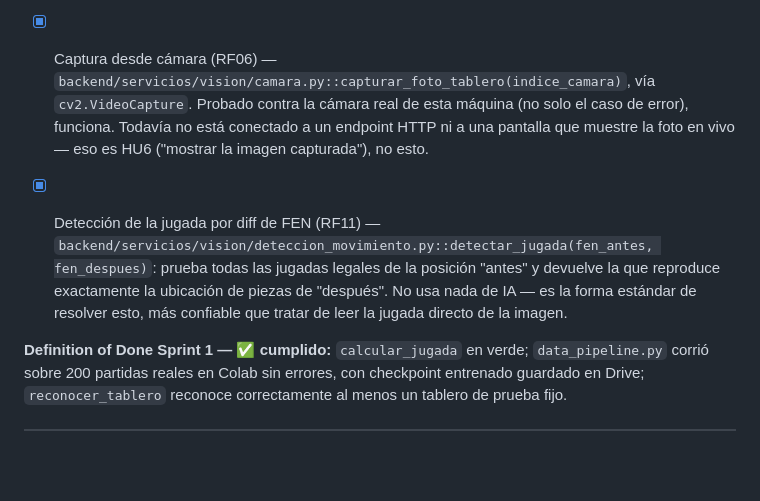
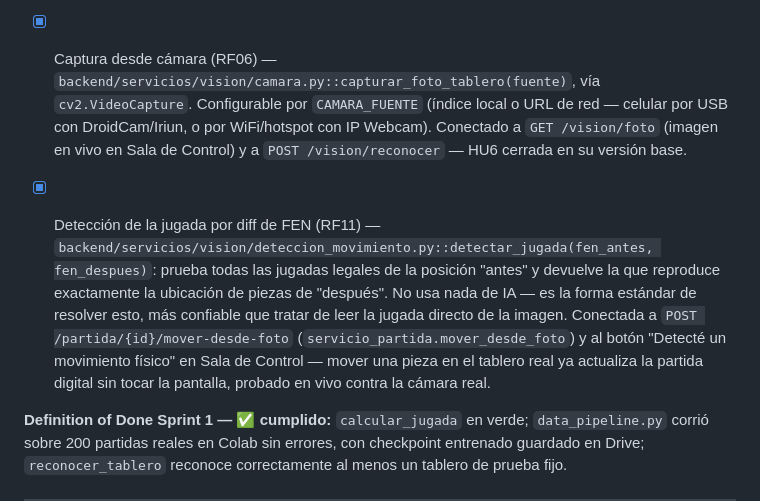
Before and after one commit to larzekao9/Brazo-Rob-tico-con-Inteligencia-Artificial-para-el-Aprendizaje-del-Ajedrez, a Markdown page: docs/plan_sprints.md, the part around the change. Rendered like a GitHub page; blank space fills up the shorter version.

Commit message:
Actualizar tablero: RF06/RF11 conectadas de punta a punta

```diff
--- a/docs/plan_sprints.md
+++ b/docs/plan_sprints.md
@@ -84,14 +84,18 @@ tablero funcionando sobre fotos de prueba, y el pipeline de datos corriendo de p
       de esquinas + clasificación de piezas y arma el FEN completo. El turno ("w"/"b") se recibe
       como parámetro porque una sola foto no alcanza para saber de quién es — tampoco se puede
       inferir enroque ni al paso, quedan siempre en su valor por defecto ("-").
-- [x] Captura desde cámara (RF06) — `backend/servicios/vision/camara.py::capturar_foto_tablero(indice_camara)`,
-      vía `cv2.VideoCapture`. Probado contra la cámara real de esta máquina (no solo el caso de
-      error), funciona. Todavía no está conectado a un endpoint HTTP ni a una pantalla que
-      muestre la foto en vivo — eso es HU6 ("mostrar la imagen capturada"), no esto.
+- [x] Captura desde cámara (RF06) — `backend/servicios/vision/camara.py::capturar_foto_tablero(fuente)`,
+      vía `cv2.VideoCapture`. Configurable por `CAMARA_FUENTE` (índice local o URL de red — celular
+      por USB con DroidCam/Iriun, o por WiFi/hotspot con IP Webcam). Conectado a `GET /vision/foto`
+      (imagen en vivo en Sala de Control) y a `POST /vision/reconocer` — HU6 cerrada en su versión
+      base.
 - [x] Detección de la jugada por diff de FEN (RF11) — `backend/servicios/vision/deteccion_movimiento.py::detectar_jugada(fen_antes, fen_despues)`:
       prueba todas las jugadas legales de la posición "antes" y devuelve la que reproduce
       exactamente la ubicación de piezas de "después". No usa nada de IA — es la forma estándar
-      de resolver esto, más confiable que tratar de leer la jugada directo de la imagen.
+      de resolver esto, más confiable que tratar de leer la jugada directo de la imagen. Conectada
+      a `POST /partida/{id}/mover-desde-foto` (`servicio_partida.mover_desde_foto`) y al botón
+      "Detecté un movimiento físico" en Sala de Control — mover una pieza en el tablero real ya
+      actualiza la partida digital sin tocar la pantalla, probado en vivo contra la cámara real.
 
 **Definition of Done Sprint 1 — ✅ cumplido:** `calcular_jugada` en verde; `data_pipeline.py`
 corrió sobre 200 partidas reales en Colab sin errores, con checkpoint entrenado guardado en
```
